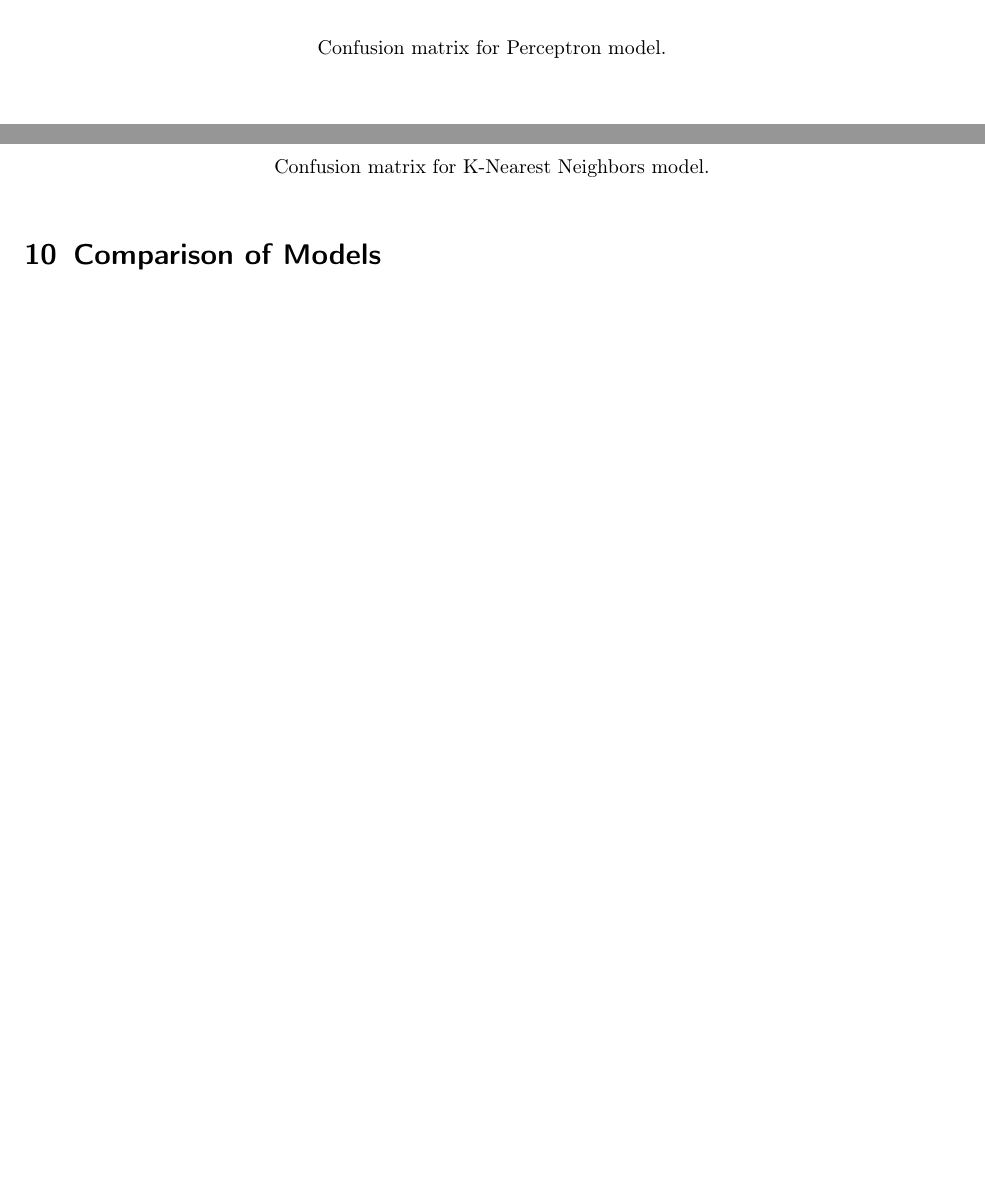
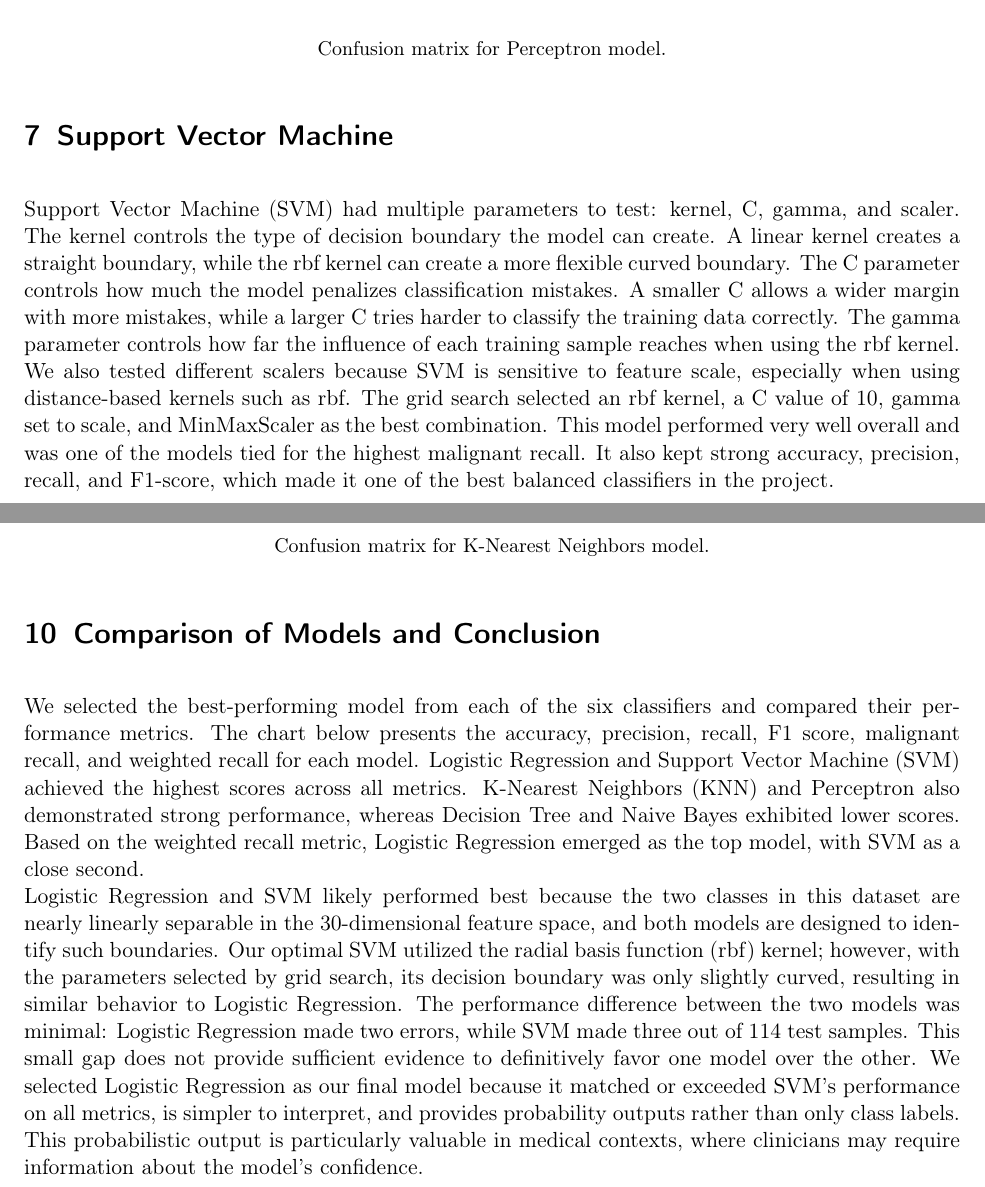
Before and after one commit to Jimmyjohn23/ML_Project1, a LaTeX document (reportTemp.tex): two parts of pages 4 and 7 of 8, joined at a grey line, cut so that both start at the same text, the shorter picture padded with empty space. Compiled offline with pdfLaTeX.

Commit message:
reportTemp.tex fix

```diff
--- a/reportTemp.tex
+++ b/reportTemp.tex
@@ -113,6 +142,17 @@ scaling would have little effect on the outcome.
 \end{center}
 
 \section{Support Vector Machine}
+Support Vector Machine (SVM) had multiple parameters to test: kernel, C, gamma, and scaler.
+The kernel controls the type of decision boundary the model can create. A linear kernel creates a
+straight boundary, while the rbf kernel can create a more flexible curved boundary. The C parameter
+controls how much the model penalizes classification mistakes. A smaller C allows a wider margin
+with more mistakes, while a larger C tries harder to classify the training data correctly. The gamma
+parameter controls how far the influence of each training sample reaches when using the rbf kernel.
+We also tested different scalers because SVM is sensitive to feature scale, especially when using
+distance-based kernels such as rbf. The grid search selected an rbf kernel, a C value of 10, gamma
+set to scale, and MinMaxScaler as the best combination. This model performed very well overall and
+was one of the models tied for the highest malignant recall. It also kept strong accuracy,
+precision, recall, and F1-score, which made it one of the best balanced classifiers in the project.
 \begin{center}
     \includegraphics[width=0.7\textwidth]{SVM.png}
     \par\small Confusion matrix for Support Vector Machine model.
@@ -143,7 +183,23 @@ best-scoring model had the following parameters: 7 neighbors, uniform weights, a
     \par\small Confusion matrix for K-Nearest Neighbors model.
 \end{center}
 
-\section{Comparison of Models}
+\section{Comparison of Models and Conclusion}
+We selected the best-performing model from each of the six classifiers and compared their performance metrics.
+The chart below presents the accuracy, precision, recall, F1 score, malignant recall, and weighted recall for
+each model. Logistic Regression and Support Vector Machine (SVM) achieved the highest scores across all metrics.
+K-Nearest Neighbors (KNN) and Perceptron also demonstrated strong performance, whereas Decision Tree and Naive Bayes
+exhibited lower scores. Based on the weighted recall metric, Logistic Regression emerged as the top model, with
+SVM as a close second. \newline
+Logistic Regression and SVM likely performed best because the two classes in this dataset are nearly linearly
+separable in the 30-dimensional feature space, and both models are designed to identify such boundaries. Our optimal SVM
+utilized the radial basis function (rbf) kernel; however, with the parameters selected by grid search, its decision
+boundary was only slightly curved, resulting in similar behavior to Logistic Regression. The performance difference
+between the two models was minimal: Logistic Regression made two errors, while SVM made three out of 114 test samples.
+This small gap does not provide sufficient evidence to definitively favor one model over the other. We selected Logistic
+Regression as our final model because it matched or exceeded SVM's performance on all metrics, is simpler to interpret,
+and provides probability outputs rather than only class labels. This probabilistic output is particularly valuable in medical
+contexts, where clinicians may require information about the model's confidence.
+
 \begin{center}
     \includegraphics[width=0.8\textwidth]{Chart.png}
     \par\small Chart comparing the metrics of the different models.
```
Also changed, not shown: reportTemp.pdf, reportTemp.tex (29 more changed lines).
